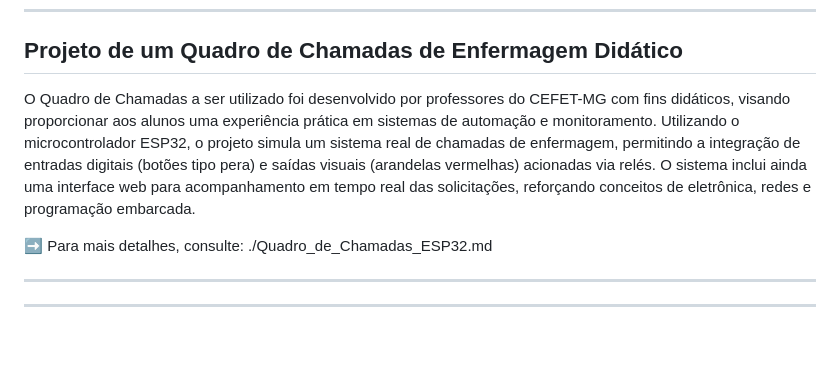
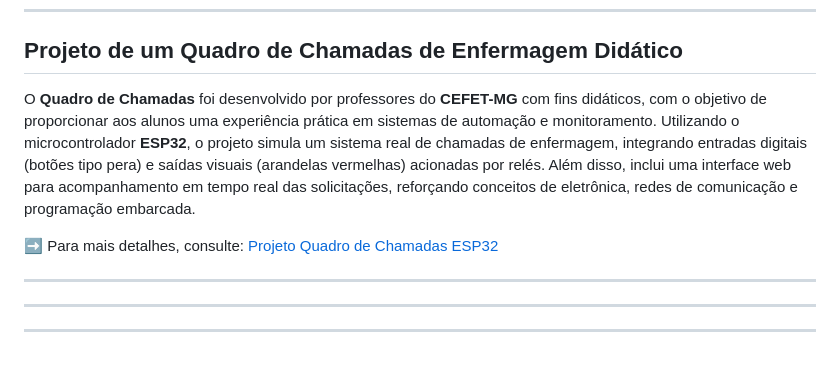
Before and after one commit to Epaminondaslage/quadro_de_chamadas, a Markdown page: README.md, the part around the change. Rendered like a GitHub page.

```diff
--- a/README.md
+++ b/README.md
@@ -52,9 +52,16 @@ Dispositivo centralizado que **monitora e sinaliza** todas as chamadas ativas.
 
 ## Projeto de um Quadro de Chamadas de Enfermagem Didático
 
-O Quadro de Chamadas  a ser utilizado foi desenvolvido por professores do CEFET-MG com fins didáticos, visando proporcionar aos alunos uma experiência prática em sistemas de automação e monitoramento. Utilizando o microcontrolador ESP32, o projeto simula um sistema real de chamadas de enfermagem, permitindo a integração de entradas digitais (botões tipo pera) e saídas visuais (arandelas vermelhas) acionadas via relés. O sistema inclui ainda uma interface web para acompanhamento em tempo real das solicitações, reforçando conceitos de eletrônica, redes e programação embarcada.
+O **Quadro de Chamadas** foi desenvolvido por professores do **CEFET-MG** com fins didáticos, com o objetivo de proporcionar aos alunos uma experiência prática em sistemas de automação e monitoramento. Utilizando o microcontrolador **ESP32**, o projeto simula um sistema real de chamadas de enfermagem, integrando entradas digitais (botões tipo pera) e saídas visuais (arandelas vermelhas) acionadas por relés. Além disso, inclui uma interface web para acompanhamento em tempo real das solicitações, reforçando conceitos de eletrônica, redes de comunicação e programação embarcada.
 
-➡️ Para mais detalhes, consulte: ./Quadro_de_Chamadas_ESP32.md
+➡️ Para mais detalhes, consulte: [Projeto Quadro de Chamadas ESP32](https://github.com/Epaminondaslage/quadro_de_chamadas/blob/main/Projeto_Quadro_de_Chamadas_ESP32.md)
+
+---
+
+
+
+
+
 
 
 
```
